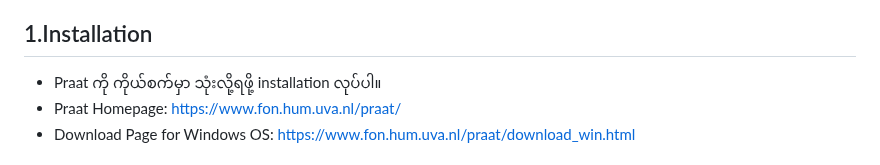
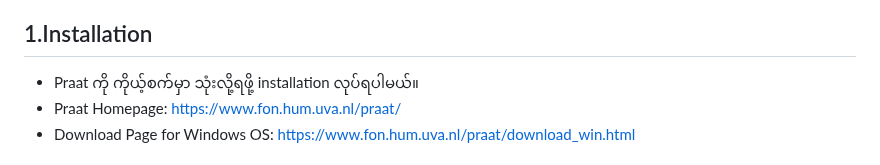
Before and after one commit to ye-kyaw-thu/LU_Lab_Intern3_2025, a Markdown page: code_examples/Draw_Your_Own_Vowel_Space/README.md, the part around the change. GitHub-like rendering.

```diff
--- a/code_examples/Draw_Your_Own_Vowel_Space/README.md
+++ b/code_examples/Draw_Your_Own_Vowel_Space/README.md
@@ -20,7 +20,7 @@ Note: `ye` ဆိုတဲ့ နေရာမှာ `ကိုယ့်နာမ
 
 ## 1.Installation
 
-- Praat ကို ကိုယ်စက်မှာ သုံးလို့ရဖို့ installation လုပ်ပါ။
+- Praat ကို ကိုယ့်စက်မှာ သုံးလို့ရဖို့ installation လုပ်ရပါမယ်။
 - Praat Homepage: [https://www.fon.hum.uva.nl/praat/](https://www.fon.hum.uva.nl/praat/)
 - Download Page for Windows OS: [https://www.fon.hum.uva.nl/praat/download_win.html](https://www.fon.hum.uva.nl/praat/download_win.html)
 
```
